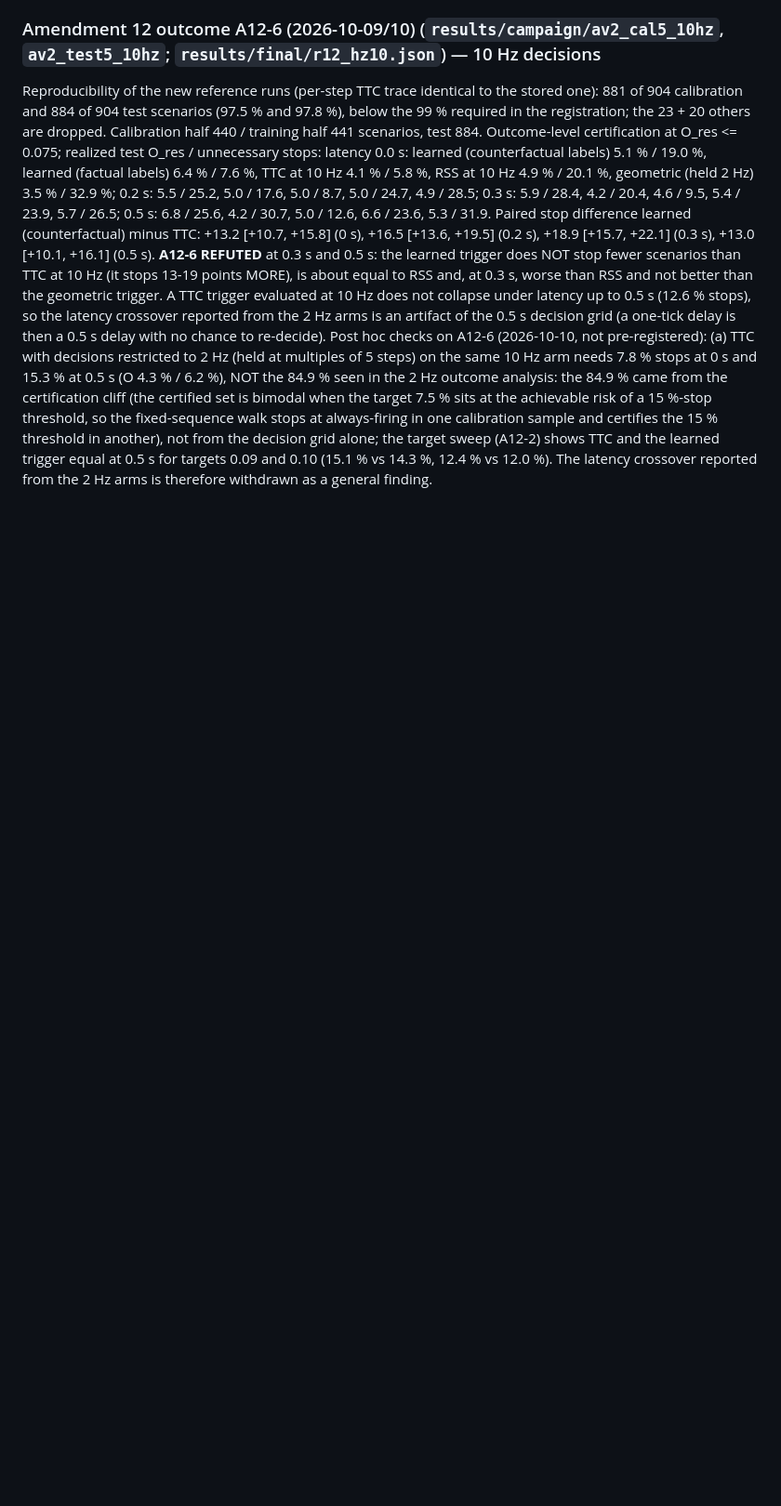
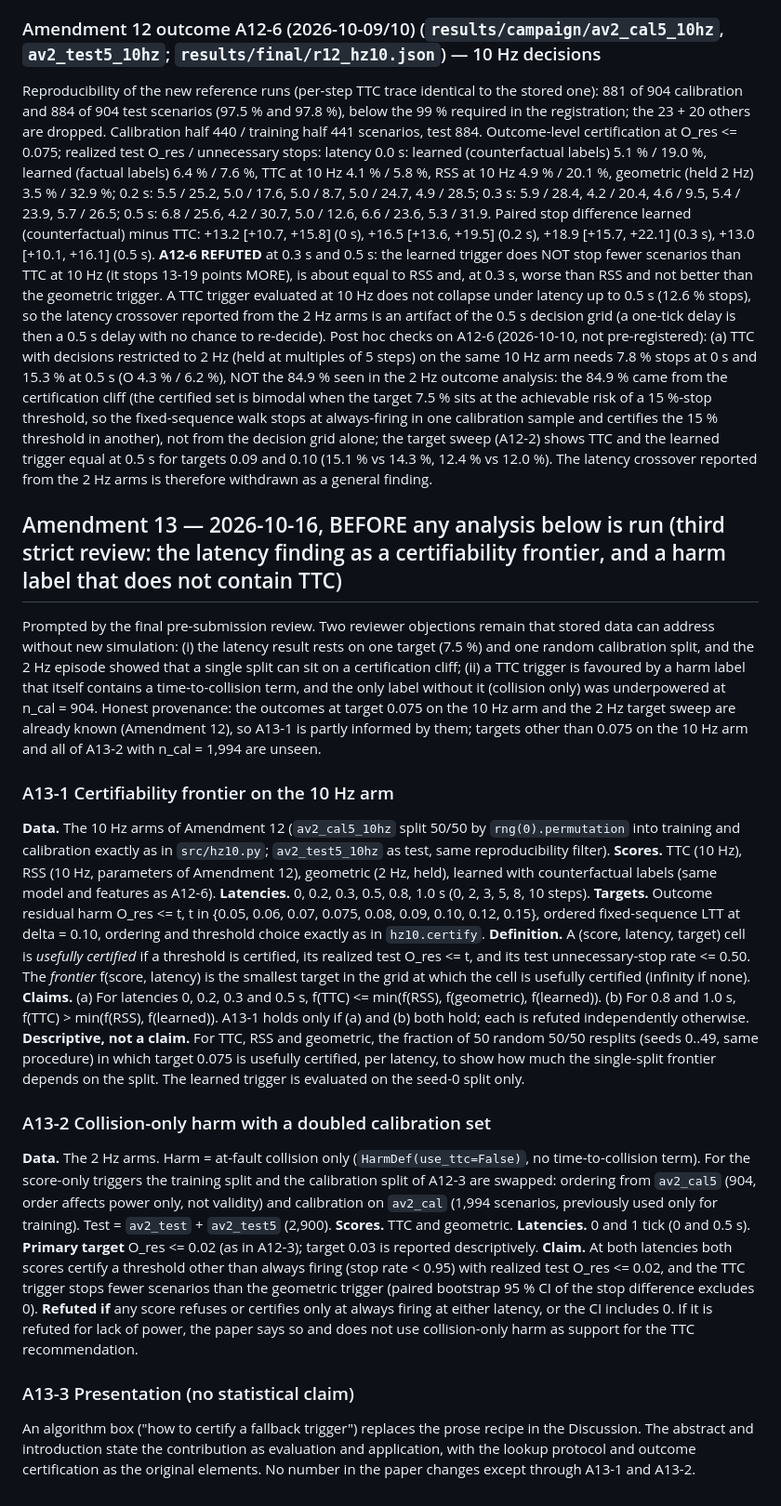
Before and after one commit to hwaqas160/paper03-risk-fallback, a Markdown page: notes/falsification.md, the part around the change. Shown at 93% size. Drawn GitHub-style; blank space fills up the shorter version.

Commit message:
Pre-register Amendment 13 (certifiability frontier, collision-only harm with doubled calibration)
Co-Authored-By: Claude Sonnet 5.5 <noreply@anthropic.com>

```diff
--- a/notes/falsification.md
+++ b/notes/falsification.md
@@ -1198,3 +1198,35 @@ Post hoc checks on A12-6 (2026-10-10, not pre-registered): (a) TTC with decision
 84.9 % seen in the 2 Hz outcome analysis: the 84.9 % came from the certification cliff (the certified set is bimodal when the target 7.5 % sits at the achievable risk of a 15 %-stop threshold,
 so the fixed-sequence walk stops at always-firing in one calibration sample and certifies the 15 % threshold in another), not from the decision grid alone; the target sweep (A12-2) shows TTC and
 the learned trigger equal at 0.5 s for targets 0.09 and 0.10 (15.1 % vs 14.3 %, 12.4 % vs 12.0 %). The latency crossover reported from the 2 Hz arms is therefore withdrawn as a general finding.
+
+
+## Amendment 13 — 2026-10-16, BEFORE any analysis below is run (third strict review: the latency finding as a certifiability frontier, and a harm label that does not contain TTC)
+
+Prompted by the final pre-submission review. Two reviewer objections remain that stored data can address without new simulation: (i) the latency result rests on one target (7.5 %) and one
+random calibration split, and the 2 Hz episode showed that a single split can sit on a certification cliff; (ii) a TTC trigger is favoured by a harm label that itself contains a
+time-to-collision term, and the only label without it (collision only) was underpowered at n_cal = 904. Honest provenance: the outcomes at target 0.075 on the 10 Hz arm and the 2 Hz
+target sweep are already known (Amendment 12), so A13-1 is partly informed by them; targets other than 0.075 on the 10 Hz arm and all of A13-2 with n_cal = 1,994 are unseen.
+
+### A13-1 Certifiability frontier on the 10 Hz arm
+**Data.** The 10 Hz arms of Amendment 12 (`av2_cal5_10hz` split 50/50 by `rng(0).permutation` into training and calibration exactly as in `src/hz10.py`; `av2_test5_10hz` as test, same
+reproducibility filter). **Scores.** TTC (10 Hz), RSS (10 Hz, parameters of Amendment 12), geometric (2 Hz, held), learned with counterfactual labels (same model and features as A12-6).
+**Latencies.** 0, 0.2, 0.3, 0.5, 0.8, 1.0 s (0, 2, 3, 5, 8, 10 steps). **Targets.** Outcome residual harm O_res <= t, t in {0.05, 0.06, 0.07, 0.075, 0.08, 0.09, 0.10, 0.12, 0.15},
+ordered fixed-sequence LTT at delta = 0.10, ordering and threshold choice exactly as in `hz10.certify`.
+**Definition.** A (score, latency, target) cell is *usefully certified* if a threshold is certified, its realized test O_res <= t, and its test unnecessary-stop rate <= 0.50. The
+*frontier* f(score, latency) is the smallest target in the grid at which the cell is usefully certified (infinity if none).
+**Claims.** (a) For latencies 0, 0.2, 0.3 and 0.5 s, f(TTC) <= min(f(RSS), f(geometric), f(learned)). (b) For 0.8 and 1.0 s, f(TTC) > min(f(RSS), f(learned)).
+A13-1 holds only if (a) and (b) both hold; each is refuted independently otherwise.
+**Descriptive, not a claim.** For TTC, RSS and geometric, the fraction of 50 random 50/50 resplits (seeds 0..49, same procedure) in which target 0.075 is usefully certified, per latency, to show how
+much the single-split frontier depends on the split. The learned trigger is evaluated on the seed-0 split only.
+
+### A13-2 Collision-only harm with a doubled calibration set
+**Data.** The 2 Hz arms. Harm = at-fault collision only (`HarmDef(use_ttc=False)`, no time-to-collision term). For the score-only triggers the training split and the calibration split of A12-3
+are swapped: ordering from `av2_cal5` (904, order affects power only, not validity) and calibration on `av2_cal` (1,994 scenarios, previously used only for training). Test = `av2_test` +
+`av2_test5` (2,900). **Scores.** TTC and geometric. **Latencies.** 0 and 1 tick (0 and 0.5 s). **Primary target** O_res <= 0.02 (as in A12-3); target 0.03 is reported descriptively.
+**Claim.** At both latencies both scores certify a threshold other than always firing (stop rate < 0.95) with realized test O_res <= 0.02, and the TTC trigger stops fewer scenarios than the
+geometric trigger (paired bootstrap 95 % CI of the stop difference excludes 0). **Refuted if** any score refuses or certifies only at always firing at either latency, or the CI includes 0.
+If it is refuted for lack of power, the paper says so and does not use collision-only harm as support for the TTC recommendation.
+
+### A13-3 Presentation (no statistical claim)
+An algorithm box ("how to certify a fallback trigger") replaces the prose recipe in the Discussion. The abstract and introduction state the contribution as evaluation and application, with the
+lookup protocol and outcome certification as the original elements. No number in the paper changes except through A13-1 and A13-2.
```
